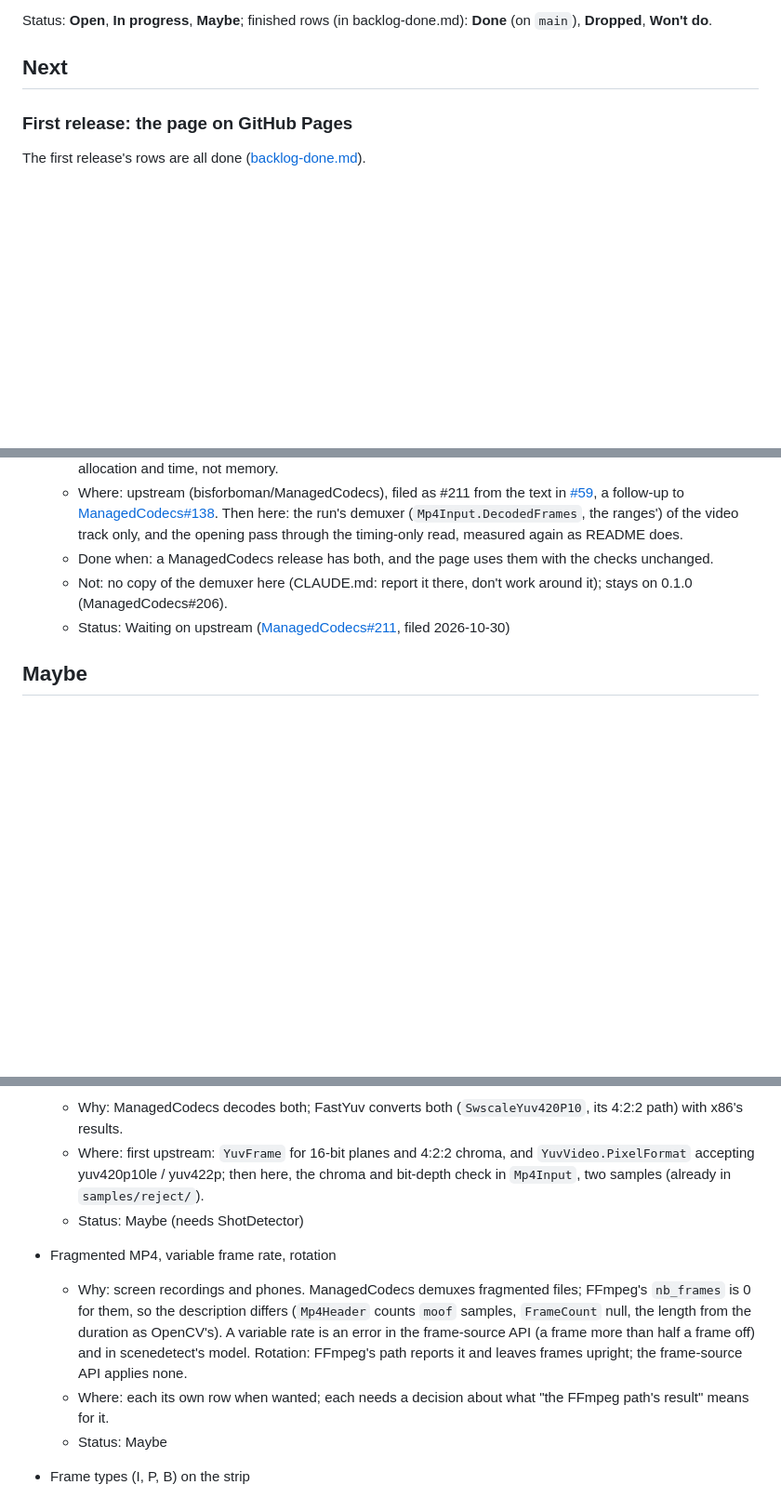
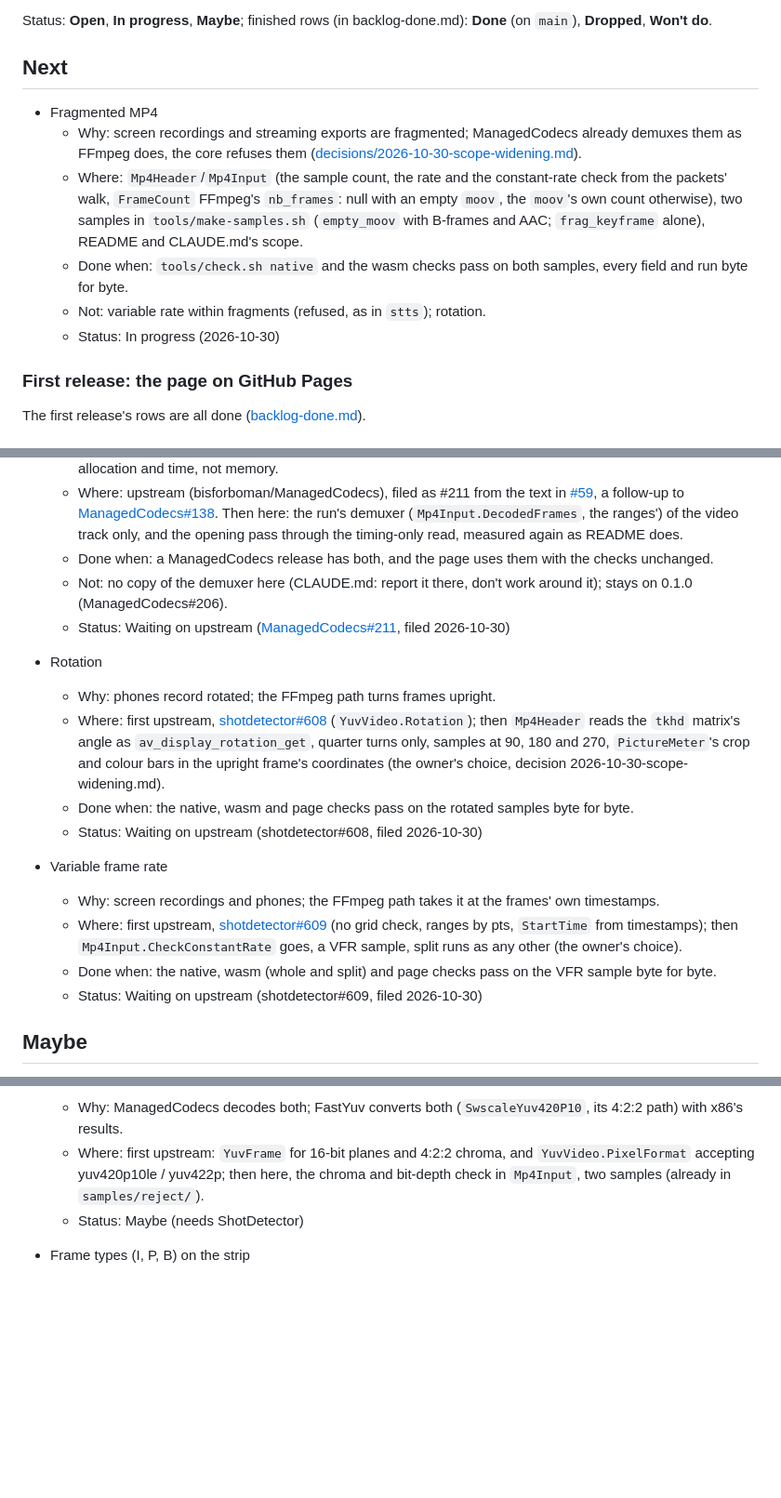
Before and after one commit to bisforboman/shotdetector-web, a Markdown page: docs/backlog.md, 3 parts joined by grey strips. Shown at 93% size. GitHub-like rendering; blank space fills up the shorter version.

```diff
--- a/docs/backlog.md
+++ b/docs/backlog.md
@@ -17,6 +17,16 @@ Status: **Open**, **In progress**, **Maybe**; finished rows (in backlog-done.md)
 **Won't do**.
 
 ## Next
+
+- Fragmented MP4
+  - Why: screen recordings and streaming exports are fragmented; ManagedCodecs already demuxes them as FFmpeg does, the
+    core refuses them ([decisions/2026-10-30-scope-widening.md](decisions/2026-10-30-scope-widening.md)).
+  - Where: `Mp4Header`/`Mp4Input` (the sample count, the rate and the constant-rate check from the packets' walk,
+    `FrameCount` FFmpeg's `nb_frames`: null with an empty `moov`, the `moov`'s own count otherwise), two samples in
+    `tools/make-samples.sh` (`empty_moov` with B-frames and AAC; `frag_keyframe` alone), README and CLAUDE.md's scope.
+  - Done when: `tools/check.sh native` and the wasm checks pass on both samples, every field and run byte for byte.
+  - Not: variable rate within fragments (refused, as in `stts`); rotation.
+  - Status: In progress (2026-10-30)
 
 ### First release: the page on GitHub Pages
 
@@ -122,6 +132,23 @@ are in Next again.
   - Status: Waiting on upstream ([ManagedCodecs#211](https://github.com/bisforboman/ManagedCodecs/issues/211), filed
     2026-10-30)
 
+- Rotation
+  - Why: phones record rotated; the FFmpeg path turns frames upright.
+  - Where: first upstream, [shotdetector#608](https://github.com/bisforboman/shotdetector/issues/608)
+    (`YuvVideo.Rotation`); then `Mp4Header` reads the `tkhd` matrix's angle as `av_display_rotation_get`, quarter turns
+    only, samples at 90, 180 and 270, `PictureMeter`'s crop and colour bars in the upright frame's coordinates (the
+    owner's choice, decision 2026-10-30-scope-widening.md).
+  - Done when: the native, wasm and page checks pass on the rotated samples byte for byte.
+  - Status: Waiting on upstream (shotdetector#608, filed 2026-10-30)
+
+- Variable frame rate
+  - Why: screen recordings and phones; the FFmpeg path takes it at the frames' own timestamps.
+  - Where: first upstream, [shotdetector#609](https://github.com/bisforboman/shotdetector/issues/609) (no grid check,
+    ranges by pts, `StartTime` from timestamps); then `Mp4Input.CheckConstantRate` goes, a VFR sample, split runs as
+    any other (the owner's choice).
+  - Done when: the native, wasm (whole and split) and page checks pass on the VFR sample byte for byte.
+  - Status: Waiting on upstream (shotdetector#609, filed 2026-10-30)
+
 ## Maybe
 
 Widening the scope. ShotDetector's frame-source API (`Detect(YuvVideo, ...)`, 3.14.0) takes 8-bit 4:2:0 of an even
@@ -151,15 +178,6 @@ file out of `samples/reject/`, and passes the native check.
     `samples/reject/`).
   - Status: Maybe (needs ShotDetector)
 
-- Fragmented MP4, variable frame rate, rotation
-  - Why: screen recordings and phones. ManagedCodecs demuxes fragmented files; FFmpeg's `nb_frames` is 0 for them, so
-    the description differs (`Mp4Header` counts `moof` samples, `FrameCount` null, the length from the duration as
-    OpenCV's). A variable rate is an error in the frame-source API (a frame more than half a frame off) and in
-    scenedetect's model. Rotation: FFmpeg's path reports it and leaves frames upright; the frame-source API applies
-    none.
-  - Where: each its own row when wanted; each needs a decision about what "the FFmpeg path's result" means for it.
-  - Status: Maybe
-
 - Frame types (I, P, B) on the strip
   - Why: shows the encoder's structure (GOPs, where the B-frames go) next to the bitrate and keyframes.
   - Where: first upstream: ManagedCodecs' `VideoFrame` doesn't say what kind of picture it is (`SliceHeader.Type`
```
Also changed, not shown: docs/decisions/2026-10-30-scope-widening.md (added, +154 -0 lines).
